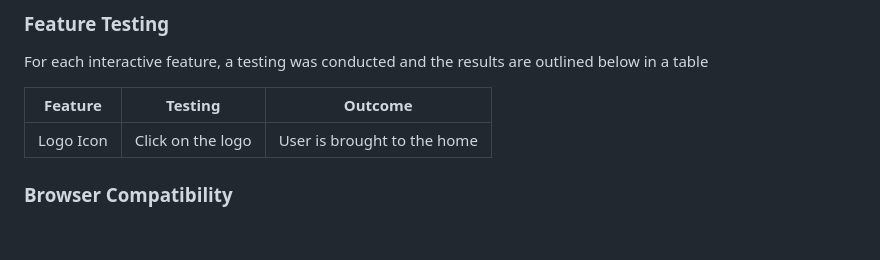
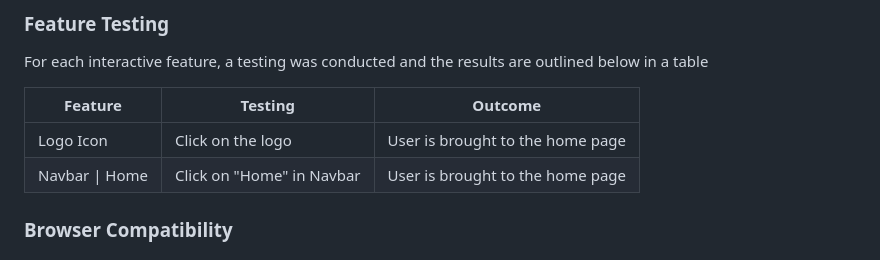
Before and after one commit to tumelo-maja/delicate-care, a Markdown page: README.md, the part around the change. GitHub-like rendering.

Commit message:
Add Navbar | Home test

```diff
--- a/README.md
+++ b/README.md
@@ -381,9 +381,10 @@ We used the color pallet generator from
 ### Feature Testing
 For each interactive feature, a testing was conducted and the results are outlined below in a table
 
-| Feature    | Testing | Outcome |
-| -------- | ------- |------- |
-| Logo Icon  | Click on the logo    | User is brought to the home  |
+| Feature         | Testing | Outcome |
+| --------        | ------- |------- |
+| Logo Icon       | Click on the logo            | User is brought to the home page |
+| Navbar \| Home  | Click on "Home" in Navbar    | User is brought to the home page |
 
 
 
```
